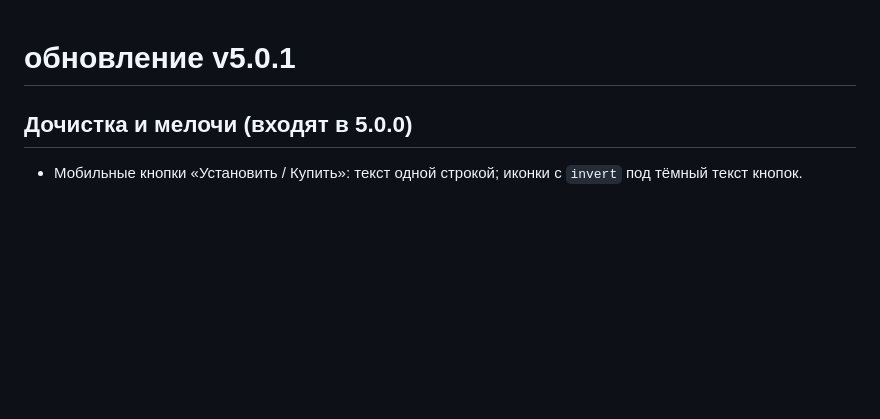
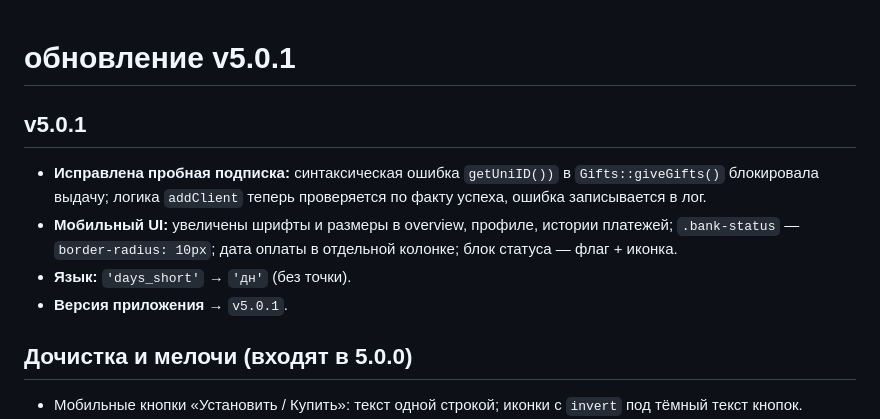
Before and after one commit to timqwees/qweesvpn, a Markdown page: readme.md, the part around the change. GitHub-like rendering; blank space fills up the shorter version.

Commit message:
v5.0.1: fix trial subscription, mobile UI tweaks, language update

```diff
--- a/readme.md
+++ b/readme.md
@@ -1,4 +1,10 @@
 # обновление v5.0.1
+
+## v5.0.1
+- **Исправлена пробная подписка:** синтаксическая ошибка `getUniID())` в `Gifts::giveGifts()` блокировала выдачу; логика `addClient` теперь проверяется по факту успеха, ошибка записывается в лог.
+- **Мобильный UI:** увеличены шрифты и размеры в overview, профиле, истории платежей; `.bank-status` — `border-radius: 10px`; дата оплаты в отдельной колонке; блок статуса — флаг + иконка.
+- **Язык:** `'days_short'` → `'дн'` (без точки).
+- **Версия приложения** → `v5.0.1`.
 
 ## Дочистка и мелочи (входят в 5.0.0)
 - Мобильные кнопки «Установить / Купить»: текст одной строкой; иконки с `invert` под тёмный текст кнопок.
```
